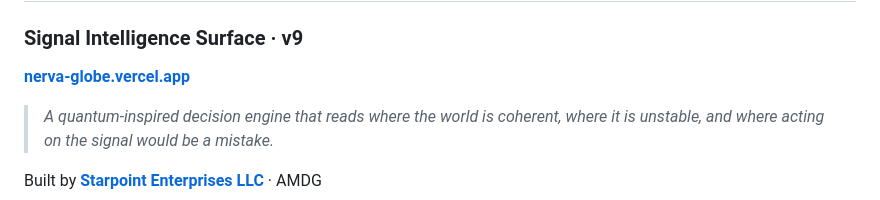
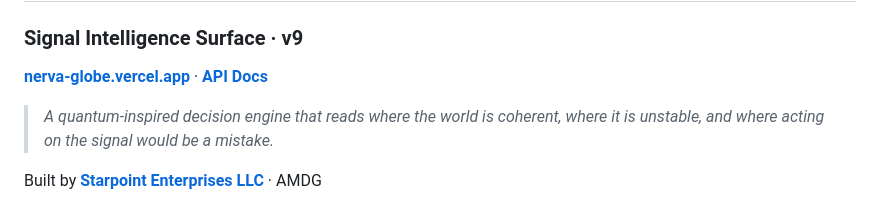
Before and after one commit to CaptainMig/nerva-globe, a Markdown page: README.md, the part around the change. Rendered like a GitHub page.

```diff
--- a/README.md
+++ b/README.md
@@ -1,7 +1,7 @@
 # NERVA Globe
 ### Signal Intelligence Surface · v9
 
-**[nerva-globe.vercel.app](https://nerva-globe.vercel.app)**
+**[nerva-globe.vercel.app](https://nerva-globe.vercel.app)** · **[API Docs](https://nerva-globe.vercel.app/nerva-docs.html)**
 
 > *A quantum-inspired decision engine that reads where the world is coherent, where it is unstable, and where acting on the signal would be a mistake.*
 
```
